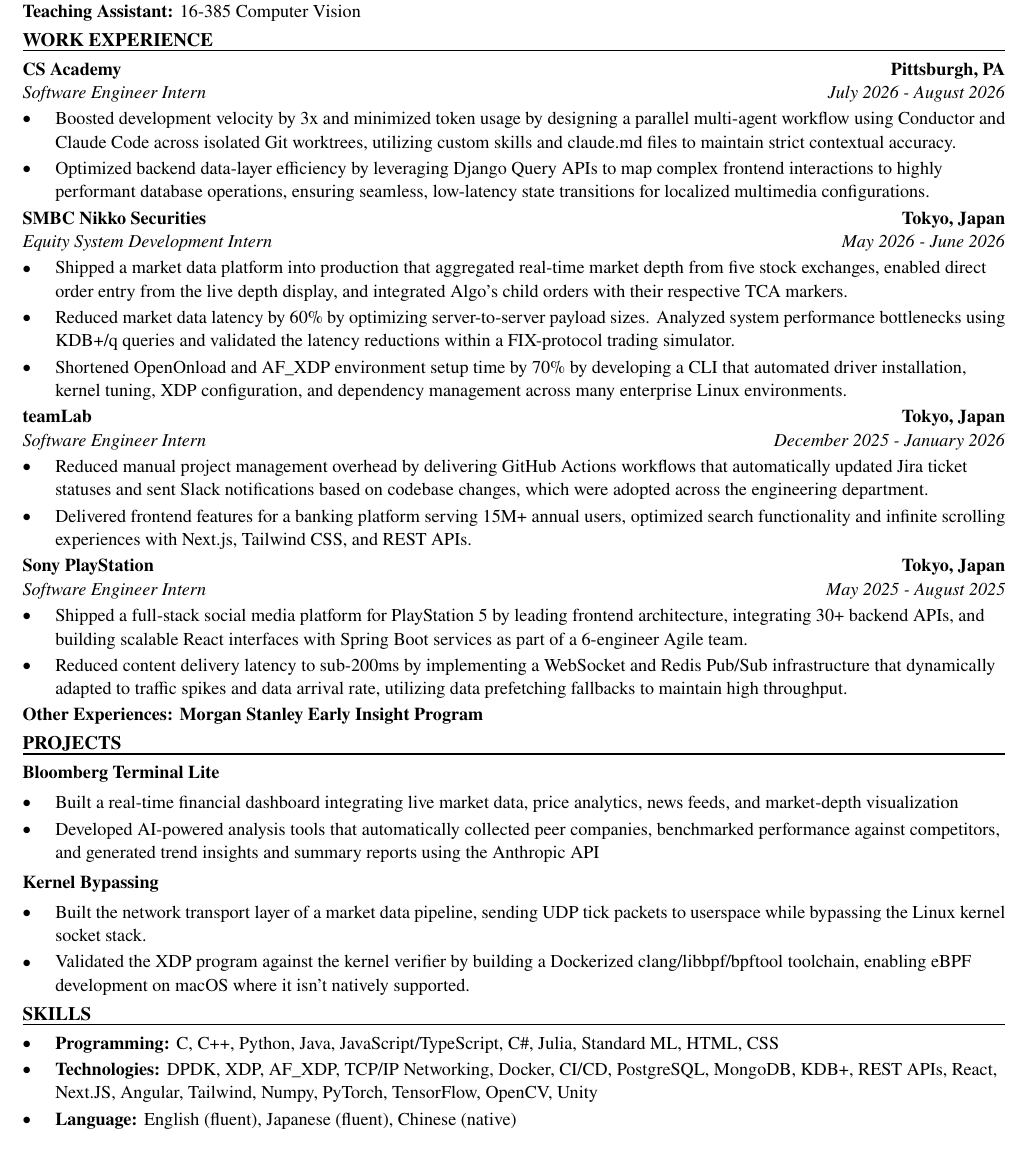
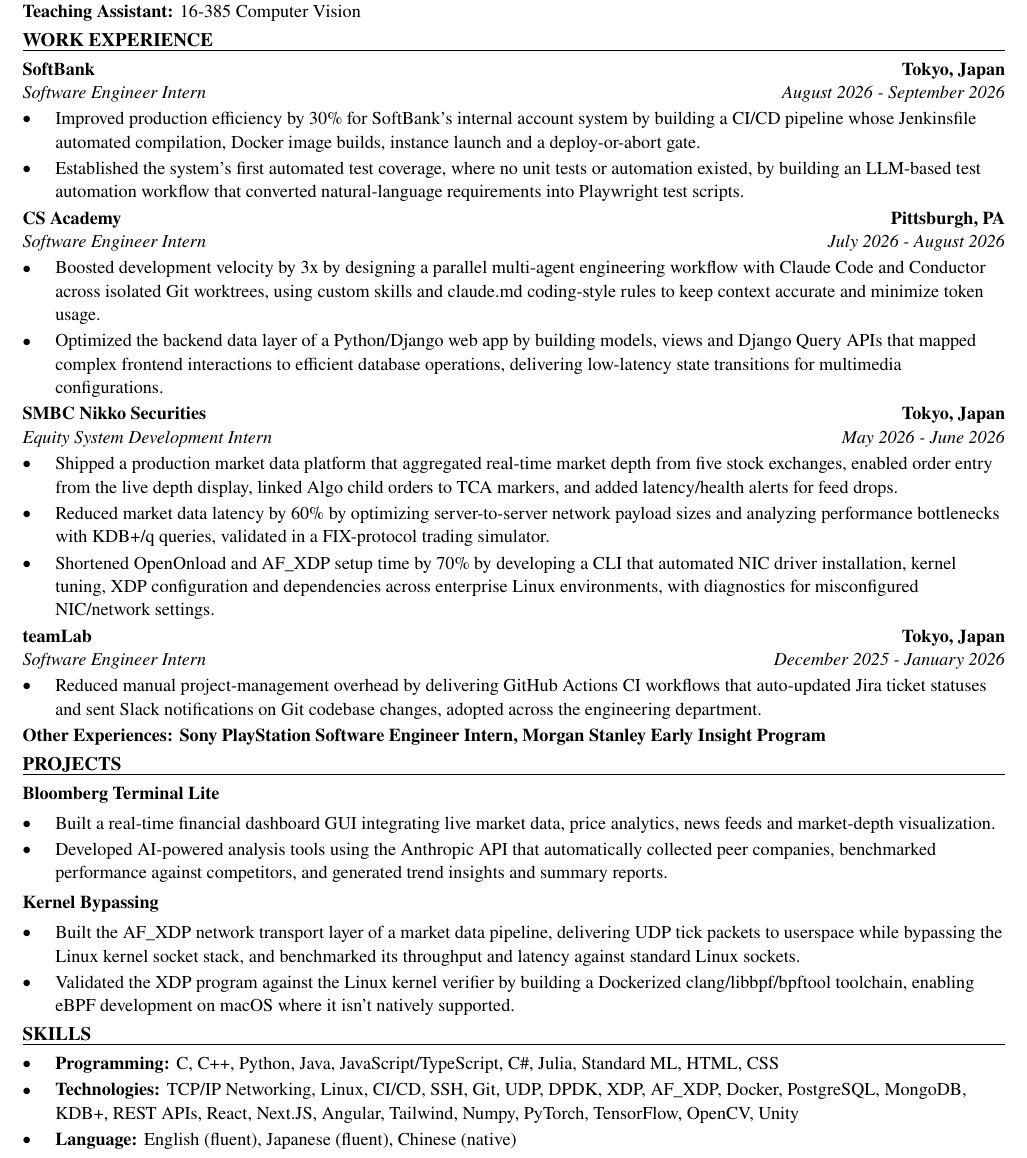
Before and after one commit to xinyichan04/resume, a LaTeX CV (resume.tex, which reads skills.tex): part of the page, cut so that both start at the same text. Compiled offline with pdfLaTeX.

Commit message:
Tailor for Vexra Engineering: Launch Engineer Intern (ATS score 86.7 -> 100.0)

```diff
--- a/resume.tex
+++ b/resume.tex
@@ -50,43 +50,42 @@
 \textbf{Teaching Assistant:} 16-385 Computer Vision
 
 \section*{WORK EXPERIENCE}
+\entry{SoftBank}{Tokyo, Japan}{Software Engineer Intern}{August 2026 - September 2026}
+\begin{itemize}
+  \item Improved production efficiency by 30\% for SoftBank's internal account system by building a CI/CD pipeline whose Jenkinsfile automated compilation, Docker image builds, instance launch and a deploy-or-abort gate.
+  \item Established the system's first automated test coverage, where no unit tests or automation existed, by building an LLM-based test automation workflow that converted natural-language requirements into Playwright test scripts.
+\end{itemize}
+
 \entry{CS Academy}{Pittsburgh, PA}{Software Engineer Intern}{July 2026 - August 2026}
 \begin{itemize}
-  \item Boosted development velocity by 3x and minimized token usage by designing a parallel multi-agent workflow using Conductor and Claude Code across isolated Git worktrees, utilizing custom skills and claude.md files to maintain strict contextual accuracy.
-  \item Optimized backend data-layer efficiency by leveraging Django Query APIs to map complex frontend interactions to highly performant database operations, ensuring seamless, low-latency state transitions for localized multimedia configurations.
+  \item Boosted development velocity by 3x by designing a parallel multi-agent engineering workflow with Claude Code and Conductor across isolated Git worktrees, using custom skills and claude.md coding-style rules to keep context accurate and minimize token usage.
+  \item Optimized the backend data layer of a Python/Django web app by building models, views and Django Query APIs that mapped complex frontend interactions to efficient database operations, delivering low-latency state transitions for multimedia configurations.
 \end{itemize}
 
 \entry{SMBC Nikko Securities}{Tokyo, Japan}{Equity System Development Intern}{May 2026 - June 2026}
 \begin{itemize}
-  \item Shipped a market data platform into production that aggregated real-time market depth from five stock exchanges, enabled direct order entry from the live depth display, and integrated Algo's child orders with their respective TCA markers.
-  \item Reduced market data latency by 60\% by optimizing server-to-server payload sizes. Analyzed system performance bottlenecks using KDB+/q queries and validated the latency reductions within a FIX-protocol trading simulator.
-  \item Shortened OpenOnload and AF\_XDP environment setup time by 70\% by developing a CLI that automated driver installation, kernel tuning, XDP configuration, and dependency management across many enterprise Linux environments.
+  \item Shipped a production market data platform that aggregated real-time market depth from five stock exchanges, enabled order entry from the live depth display, linked Algo child orders to TCA markers, and added latency/health alerts for feed drops.
+  \item Reduced market data latency by 60\% by optimizing server-to-server network payload sizes and analyzing performance bottlenecks with KDB+/q queries, validated in a FIX-protocol trading simulator.
+  \item Shortened OpenOnload and AF\_XDP setup time by 70\% by developing a CLI that automated NIC driver installation, kernel tuning, XDP configuration and dependencies across enterprise Linux environments, with diagnostics for misconfigured NIC/network settings.
 \end{itemize}
 
 \entry{teamLab}{Tokyo, Japan}{Software Engineer Intern}{December 2025 - January 2026}
 \begin{itemize}
-  \item Reduced manual project management overhead by delivering GitHub Actions workflows that automatically updated Jira ticket statuses and sent Slack notifications based on codebase changes, which were adopted across the engineering department.
-  \item Delivered frontend features for a banking platform serving 15M+ annual users, optimized search functionality and infinite scrolling experiences with Next.js, Tailwind CSS, and REST APIs.
+  \item Reduced manual project-management overhead by delivering GitHub Actions CI workflows that auto-updated Jira ticket statuses and sent Slack notifications on Git codebase changes, adopted across the engineering department.
 \end{itemize}
-
-\entry{Sony PlayStation}{Tokyo, Japan}{Software Engineer Intern}{May 2025 - August 2025}
-\begin{itemize}
-  \item Shipped a full-stack social media platform for PlayStation 5 by leading frontend architecture, integrating 30+ backend APIs, and building scalable React interfaces with Spring Boot services as part of a 6-engineer Agile team.
-  \item Reduced content delivery latency to sub-200ms by implementing a WebSocket and Redis Pub/Sub infrastructure that dynamically adapted to traffic spikes and data arrival rate, utilizing data prefetching fallbacks to maintain high throughput.
-\end{itemize}
-\textbf{Other Experiences: Morgan Stanley Early Insight Program}
+\textbf{Other Experiences: Sony PlayStation Software Engineer Intern, Morgan Stanley Early Insight Program}
 
 \section*{PROJECTS}
 \textbf{Bloomberg Terminal Lite}\par\vspace{2pt}
 \begin{itemize}
-  \item Built a real-time financial dashboard integrating live market data, price analytics, news feeds, and market-depth visualization
-  \item Developed AI-powered analysis tools that automatically collected peer companies, benchmarked performance against competitors, and generated trend insights and summary reports using the Anthropic API
+  \item Built a real-time financial dashboard GUI integrating live market data, price analytics, news feeds and market-depth visualization.
+  \item Developed AI-powered analysis tools using the Anthropic API that automatically collected peer companies, benchmarked performance against competitors, and generated trend insights and summary reports.
 \end{itemize}
 \vspace{2pt}
 \textbf{Kernel Bypassing}\par\vspace{2pt}
 \begin{itemize}
-  \item Built the network transport layer of a market data pipeline, sending UDP tick packets to userspace while bypassing the Linux kernel socket stack.
-  \item Validated the XDP program against the kernel verifier by building a Dockerized clang/libbpf/bpftool toolchain, enabling eBPF development on macOS where it isn't natively supported.
+  \item Built the AF\_XDP network transport layer of a market data pipeline, delivering UDP tick packets to userspace while bypassing the Linux kernel socket stack, and benchmarked its throughput and latency against standard Linux sockets.
+  \item Validated the XDP program against the Linux kernel verifier by building a Dockerized clang/libbpf/bpftool toolchain, enabling eBPF development on macOS where it isn't natively supported.
 \end{itemize}
 
 \input{skills.tex}
--- a/skills.tex
+++ b/skills.tex
@@ -2,6 +2,6 @@
 \section*{SKILLS}
 \begin{itemize}
   \item \textbf{Programming:} C, C++, Python, Java, JavaScript/TypeScript, C\#, Julia, Standard ML, HTML, CSS
-  \item \textbf{Technologies:} DPDK, XDP, AF\_XDP, TCP/IP Networking, Docker, CI/CD, PostgreSQL, MongoDB, KDB+, REST APIs, React, Next.JS, Angular, Tailwind, Numpy, PyTorch, TensorFlow, OpenCV, Unity
+  \item \textbf{Technologies:} TCP/IP Networking, Linux, CI/CD, SSH, Git, UDP, DPDK, XDP, AF\_XDP, Docker, PostgreSQL, MongoDB, KDB+, REST APIs, React, Next.JS, Angular, Tailwind, Numpy, PyTorch, TensorFlow, OpenCV, Unity
   \item \textbf{Language:} English (fluent), Japanese (fluent), Chinese (native)
 \end{itemize}
```
